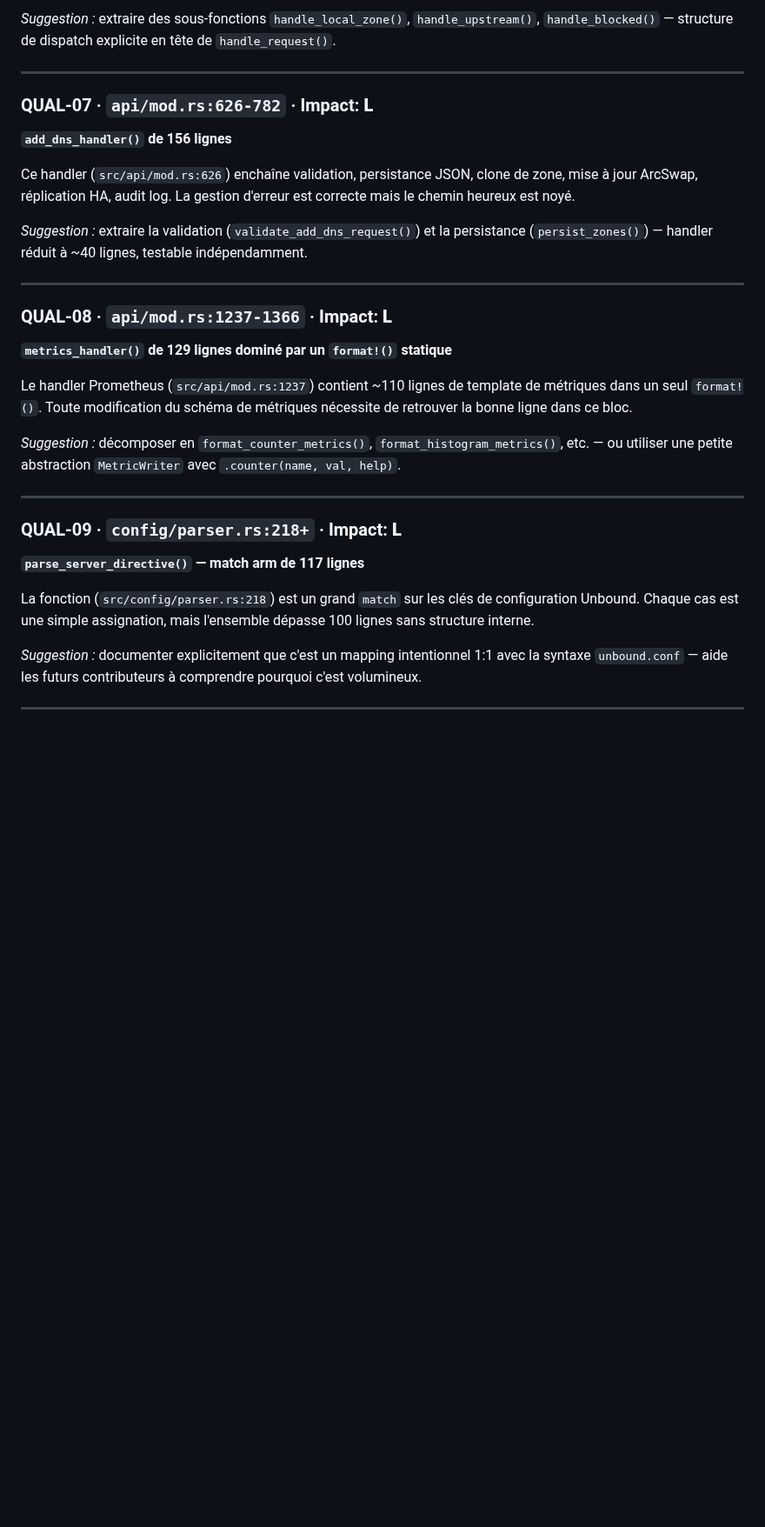
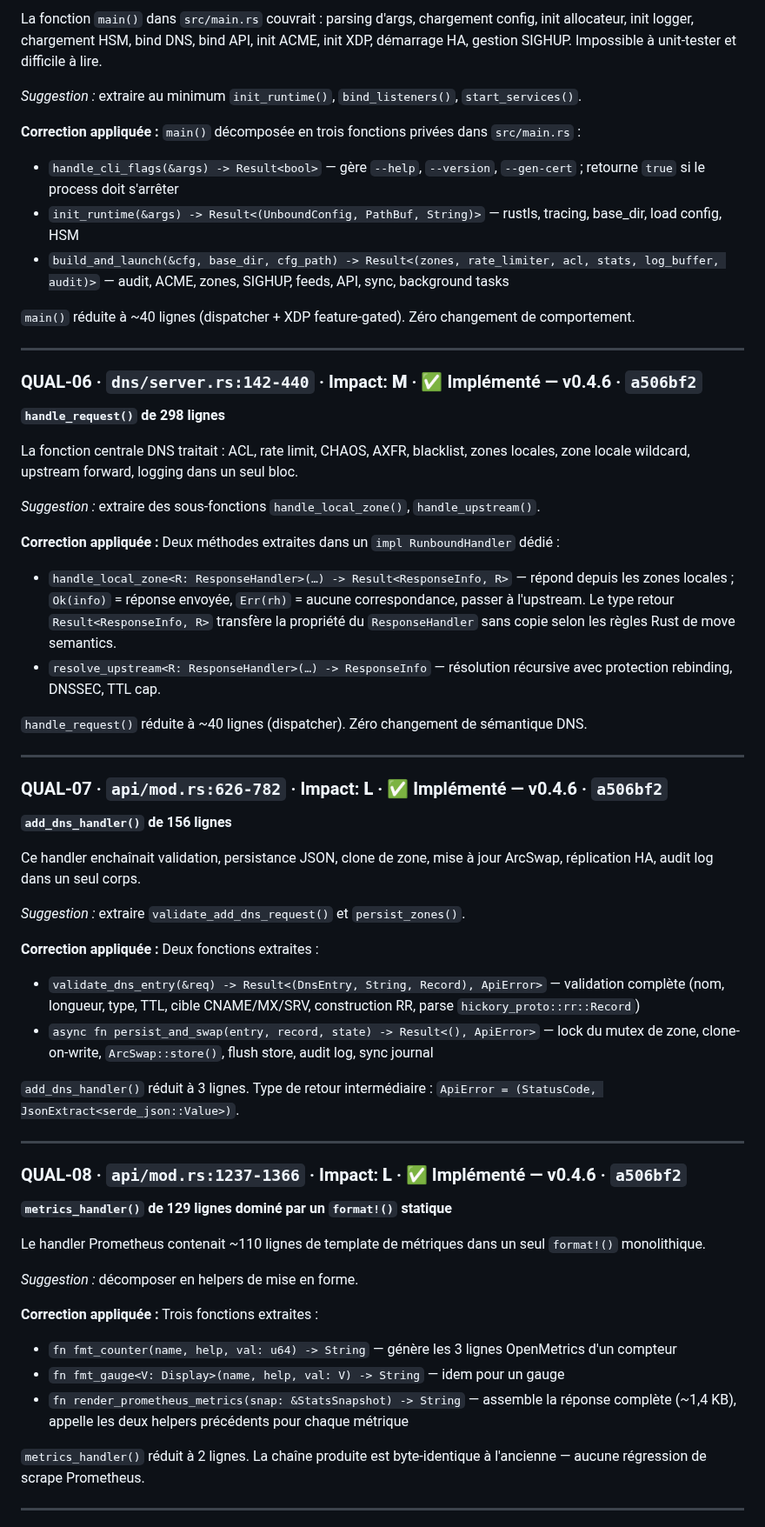
Before and after one commit to redlemonbe/Runbound, a Markdown page: docs/code-audit.md, the part around one of its changes. Shown at 87% size. GitHub-like rendering; blank space fills up the shorter version.

```diff
--- a/docs/code-audit.md
+++ b/docs/code-audit.md
@@ -61,32 +79,63 @@ La fonction centrale DNS (`src/dns/server.rs:142`) traite : ACL, rate limit, CHA
 
-*Suggestion :* extraire des sous-fonctions `handle_local_zone()`, `handle_upstream()`, `handle_blocked()` — structure de dispatch explicite en tête de `handle_request()`.
+La fonction `main()` dans `src/main.rs` couvrait : parsing d'args, chargement config, init allocateur, init logger, chargement HSM, bind DNS, bind API, init ACME, init XDP, démarrage HA, gestion SIGHUP. Impossible à unit-tester et difficile à lire.
+
+*Suggestion :* extraire au minimum `init_runtime()`, `bind_listeners()`, `start_services()`.
+
+**Correction appliquée :** `main()` décomposée en trois fonctions privées dans `src/main.rs` :
+- `handle_cli_flags(&args) -> Result<bool>` — gère `--help`, `--version`, `--gen-cert` ; retourne `true` si le process doit s'arrêter
+- `init_runtime(&args) -> Result<(UnboundConfig, PathBuf, String)>` — rustls, tracing, base_dir, load config, HSM
+- `build_and_launch(&cfg, base_dir, cfg_path) -> Result<(zones, rate_limiter, acl, stats, log_buffer, audit)>` — audit, ACME, zones, SIGHUP, feeds, API, sync, background tasks
+
+`main()` réduite à ~40 lignes (dispatcher + XDP feature-gated). Zéro changement de comportement.
 
 ---
 
-### QUAL-07 · `api/mod.rs:626-782` · Impact: **L**
-**`add_dns_handler()` de 156 lignes**
+### QUAL-06 · `dns/server.rs:142-440` · Impact: **M** · ✅ Implémenté — v0.4.6 · `a506bf2`
 
-Ce handler (`src/api/mod.rs:626`) enchaîne validation, persistance JSON, clone de zone, mise à jour ArcSwap, réplication HA, audit log. La gestion d'erreur est correcte mais le chemin heureux est noyé.
+**`handle_request()` de 298 lignes**
 
-*Suggestion :* extraire la validation (`validate_add_dns_request()`) et la persistance (`persist_zones()`) — handler réduit à ~40 lignes, testable indépendamment.
+La fonction centrale DNS traitait : ACL, rate limit, CHAOS, AXFR, blacklist, zones locales, zone locale wildcard, upstream forward, logging dans un seul bloc.
+
+*Suggestion :* extraire des sous-fonctions `handle_local_zone()`, `handle_upstream()`.
+
+**Correction appliquée :** Deux méthodes extraites dans un `impl RunboundHandler` dédié :
+- `handle_local_zone<R: ResponseHandler>(…) -> Result<ResponseInfo, R>` — répond depuis les zones locales ; `Ok(info)` = réponse envoyée, `Err(rh)` = aucune correspondance, passer à l'upstream. Le type retour `Result<ResponseInfo, R>` transfère la propriété du `ResponseHandler` sans copie selon les règles Rust de move semantics.
+- `resolve_upstream<R: ResponseHandler>(…) -> ResponseInfo` — résolution récursive avec protection rebinding, DNSSEC, TTL cap.
+
+`handle_request()` réduite à ~40 lignes (dispatcher). Zéro changement de sémantique DNS.
 
 ---
 
-### QUAL-08 · `api/mod.rs:1237-1366` · Impact: **L**
-**`metrics_handler()` de 129 lignes dominé par un `format!()` statique**
+### QUAL-07 · `api/mod.rs:626-782` · Impact: **L** · ✅ Implémenté — v0.4.6 · `a506bf2`
 
-Le handler Prometheus (`src/api/mod.rs:1237`) contient ~110 lignes de template de métriques dans un seul `format!()`. Toute modification du schéma de métriques nécessite de retrouver la bonne ligne dans ce bloc.
+**`add_dns_handler()` de 156 lignes**
 
-*Suggestion :* décomposer en `format_counter_metrics()`, `format_histogram_metrics()`, etc. — ou utiliser une petite abstraction `MetricWriter` avec `.counter(name, val, help)`.
+Ce handler enchaînait validation, persistance JSON, clone de zone, mise à jour ArcSwap, réplication HA, audit log dans un seul corps.
+
+*Suggestion :* extraire `validate_add_dns_request()` et `persist_zones()`.
+
+**Correction appliquée :** Deux fonctions extraites :
+- `validate_dns_entry(&req) -> Result<(DnsEntry, String, Record), ApiError>` — validation complète (nom, longueur, type, TTL, cible CNAME/MX/SRV, construction RR, parse `hickory_proto::rr::Record`)
+- `async fn persist_and_swap(entry, record, state) -> Result<(), ApiError>` — lock du mutex de zone, clone-on-write, `ArcSwap::store()`, flush store, audit log, sync journal
+
+`add_dns_handler()` réduit à 3 lignes. Type de retour intermédiaire : `ApiError = (StatusCode, JsonExtract<serde_json::Value>)`.
 
 ---
 
-### QUAL-09 · `config/parser.rs:218+` · Impact: **L**
-**`parse_server_directive()` — match arm de 117 lignes**
+### QUAL-08 · `api/mod.rs:1237-1366` · Impact: **L** · ✅ Implémenté — v0.4.6 · `a506bf2`
 
-La fonction (`src/config/parser.rs:218`) est un grand `match` sur les clés de configuration Unbound. Chaque cas est une simple assignation, mais l'ensemble dépasse 100 lignes sans structure interne.
+**`metrics_handler()` de 129 lignes dominé par un `format!()` statique**
 
-*Suggestion :* documenter explicitement que c'est un mapping intentionnel 1:1 avec la syntaxe `unbound.conf` — aide les futurs contributeurs à comprendre pourquoi c'est volumineux.
+Le handler Prometheus contenait ~110 lignes de template de métriques dans un seul `format!()` monolithique.
+
+*Suggestion :* décomposer en helpers de mise en forme.
+
+**Correction appliquée :** Trois fonctions extraites :
+- `fn fmt_counter(name, help, val: u64) -> String` — génère les 3 lignes OpenMetrics d'un compteur
+- `fn fmt_gauge<V: Display>(name, help, val: V) -> String` — idem pour un gauge
+- `fn render_prometheus_metrics(snap: &StatsSnapshot) -> String` — assemble la réponse complète (~1,4 KB), appelle les deux helpers précédents pour chaque métrique
+
+`metrics_handler()` réduit à 2 lignes. La chaîne produite est byte-identique à l'ancienne — aucune régression de scrape Prometheus.
 
 ---
 
```
Also changed, not shown: other parts of docs/code-audit.md (+157 -109 lines).
